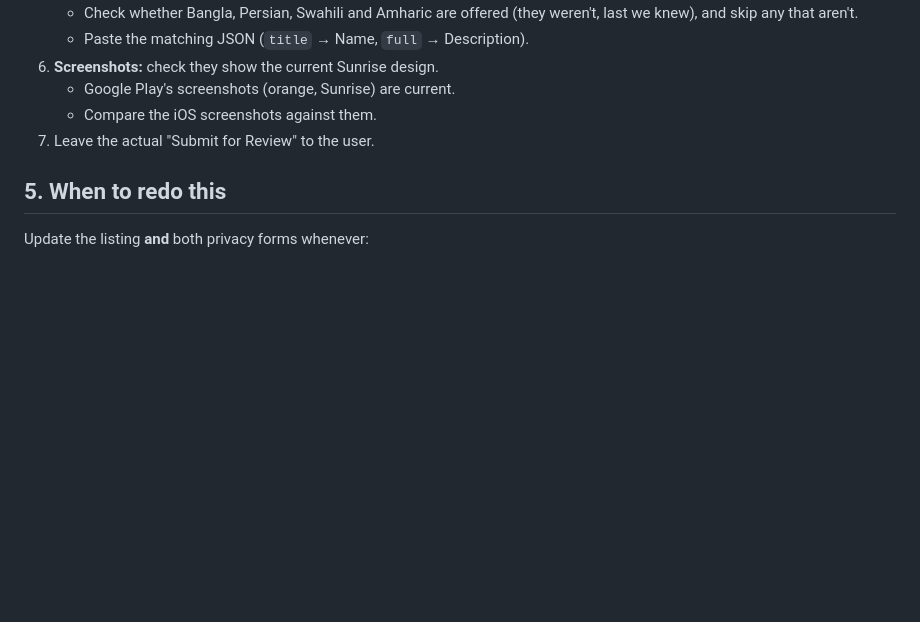
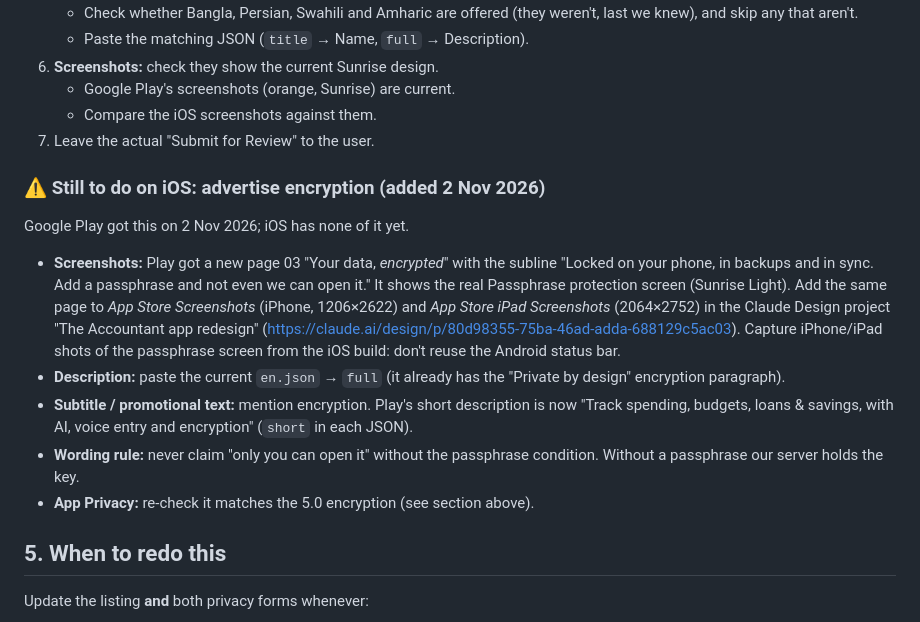
Before and after one commit to theprantadutta/the_accountant, a Markdown page: docs/STORE_LISTING_AND_PRIVACY.md, the part around the change. Rendered like a GitHub page; blank space fills up the shorter version.

Commit message:
Note the encryption store assets still to do on iOS

```diff
--- a/docs/STORE_LISTING_AND_PRIVACY.md
+++ b/docs/STORE_LISTING_AND_PRIVACY.md
@@ -122,6 +122,28 @@ when the next iOS version is created (the **+** next to "iOS App"):
    - Compare the iOS screenshots against them.
 7. Leave the actual "Submit for Review" to the user.
 
+### ⚠️ Still to do on iOS: advertise encryption (added 2 Nov 2026)
+
+Google Play got this on 2 Nov 2026; iOS has none of it yet.
+
+- **Screenshots:** Play got a new page 03 "Your data, *encrypted*" with the subline
+  "Locked on your phone, in backups and in sync. Add a passphrase and not even
+  we can open it." It shows the real Passphrase protection screen (Sunrise
+  Light). Add the same page to *App Store Screenshots* (iPhone, 1206×2622) and
+  *App Store iPad Screenshots* (2064×2752) in the Claude Design project
+  "The Accountant app redesign"
+  (https://claude.ai/design/p/80d98355-75ba-46ad-adda-688129c5ac03).
+  Capture iPhone/iPad shots of the passphrase screen from the iOS build: don't
+  reuse the Android status bar.
+- **Description:** paste the current `en.json` → `full` (it already has the
+  "Private by design" encryption paragraph).
+- **Subtitle / promotional text:** mention encryption. Play's short description
+  is now "Track spending, budgets, loans & savings, with AI, voice entry and
+  encryption" (`short` in each JSON).
+- **Wording rule:** never claim "only you can open it" without the passphrase
+  condition. Without a passphrase our server holds the key.
+- **App Privacy:** re-check it matches the 5.0 encryption (see section above).
+
 ## 5. When to redo this
 
 Update the listing **and** both privacy forms whenever:
```
